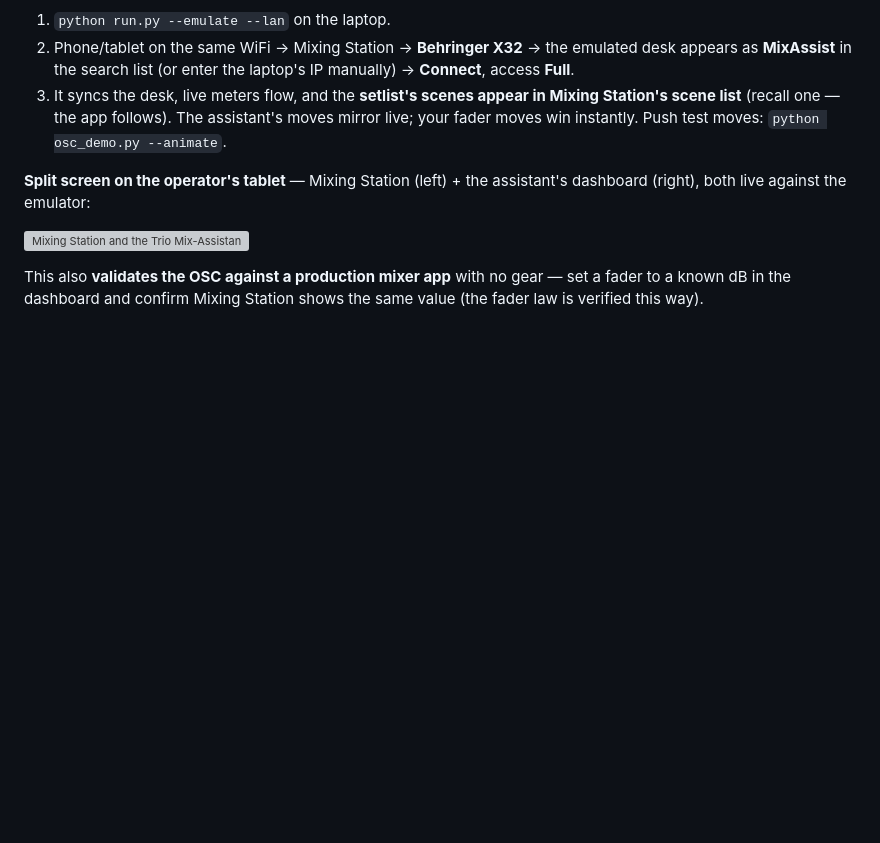
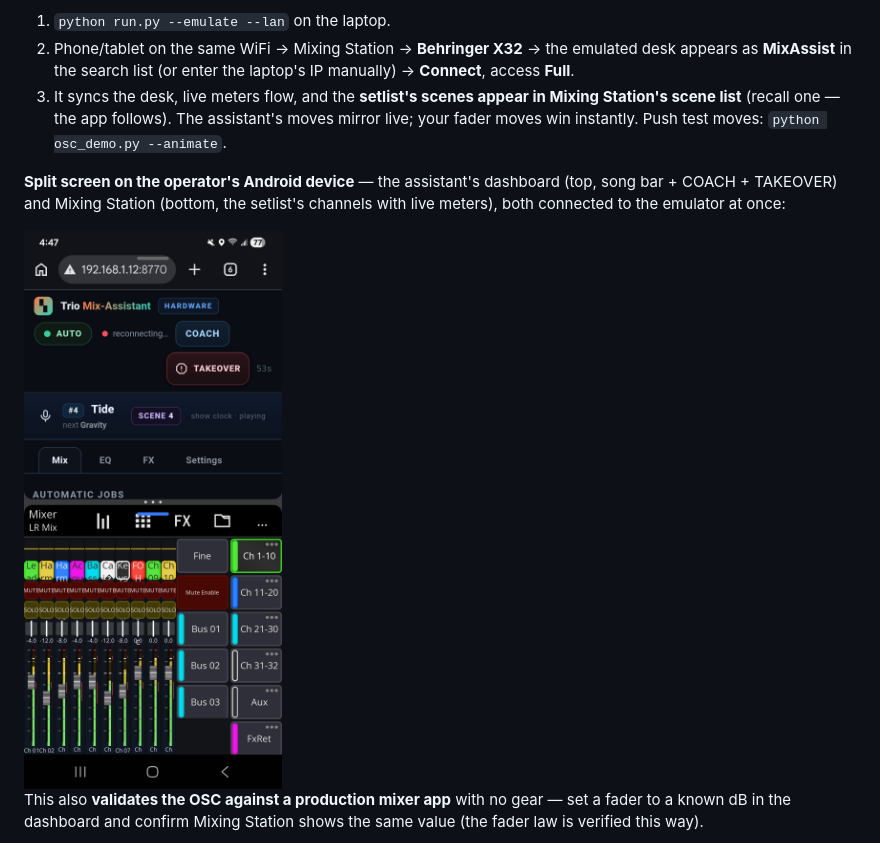
Before and after one commit to kootru-repo/trio-mix-assistant, a Markdown page: README.md, the part around the change. Drawn GitHub-style; pictures changed too: docs/screenshots/mixingstation-split.jpg (added); blank space fills up the shorter version; grey boxes are pictures that could not be loaded.

Commit message:
docs: add real split-screen screenshot (dashboard + Mixing Station on Android)
Co-Authored-By: Claude Fable 5 <noreply@anthropic.com>

```diff
--- a/README.md
+++ b/README.md
@@ -192,9 +192,9 @@ The emulator answers Mixing Station's full discovery + sync + metering protocol,
 2. Phone/tablet on the same WiFi → Mixing Station → **Behringer X32** → the emulated desk appears as **MixAssist** in the search list (or enter the laptop's IP manually) → **Connect**, access **Full**.
 3. It syncs the desk, live meters flow, and the **setlist's scenes appear in Mixing Station's scene list** (recall one — the app follows). The assistant's moves mirror live; your fader moves win instantly. Push test moves: `python osc_demo.py --animate`.
 
-**Split screen on the operator's tablet** — Mixing Station (left) + the assistant's dashboard (right), both live against the emulator:
+**Split screen on the operator's Android device** — the assistant's dashboard (top, song bar + COACH + TAKEOVER) and Mixing Station (bottom, the setlist's channels with live meters), both connected to the emulator at once:
 
-![Mixing Station and the Trio Mix-Assistant dashboard split-screen on one Android tablet](docs/screenshots/mixingstation-split.png)
+<img src="docs/screenshots/mixingstation-split.jpg" width="360" alt="Trio Mix-Assistant dashboard and Mixing Station split-screen on one Android device, both live against the emulator">
 
 This also **validates the OSC against a production mixer app** with no gear — set a fader to a known dB in the dashboard and confirm Mixing Station shows the same value (the fader law is verified this way).
 
```
